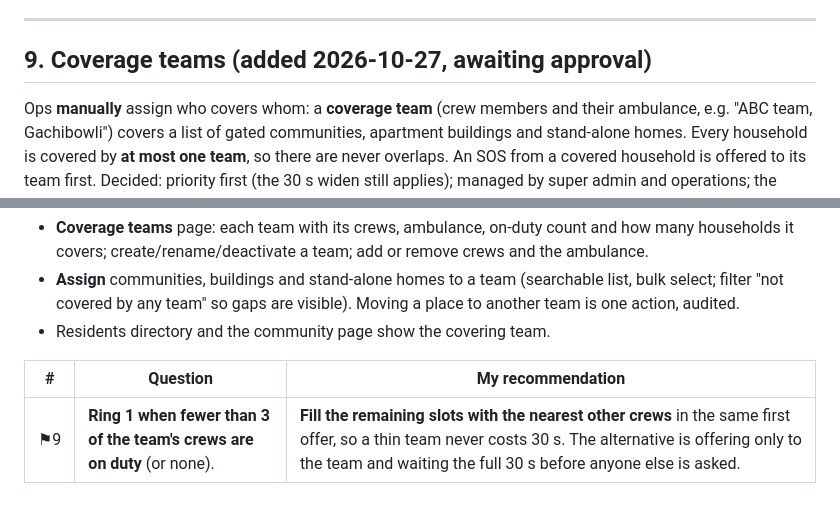
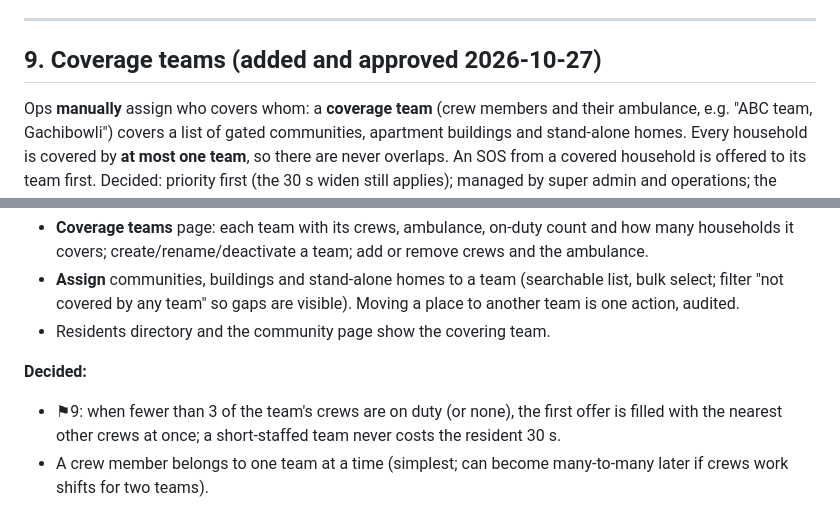
Before and after one commit to siddardhaNS/HealthCare, a Markdown page: docs/plans/phase-3-sos.md, 2 parts joined by grey strips. Rendered like a GitHub page.

Commit message:
docs: coverage teams approved (fill first offer with nearest crews)
Co-Authored-By: Claude Opus 5.5 <noreply@anthropic.com>

```diff
--- a/docs/plans/phase-3-sos.md
+++ b/docs/plans/phase-3-sos.md
@@ -152,7 +152,7 @@ Realtime: private channels `sos:{incidentId}` (resident, family managers, assign
 
 ---
 
-## 9. Coverage teams (added 2026-10-27, awaiting approval)
+## 9. Coverage teams (added and approved 2026-10-27)
 
 Ops **manually** assign who covers whom: a **coverage team** (crew members and their ambulance, e.g. "ABC team, Gachibowli") covers a list of gated communities, apartment buildings and stand-alone homes. Every household is covered by **at most one team**, so there are never overlaps. An SOS from a covered household is offered to its team first. Decided: priority first (the 30 s widen still applies); managed by super admin and operations; the community desk can see which team covers its community but not change it.
 
@@ -171,6 +171,6 @@ Ops **manually** assign who covers whom: a **coverage team** (crew members and t
 - **Assign** communities, buildings and stand-alone homes to a team (searchable list, bulk select; filter "not covered by any team" so gaps are visible). Moving a place to another team is one action, audited.
 - Residents directory and the community page show the covering team.
 
-| # | Question | My recommendation |
-|---|---|---|
-| ⚑9 | **Ring 1 when fewer than 3 of the team's crews are on duty** (or none). | **Fill the remaining slots with the nearest other crews** in the same first offer, so a thin team never costs 30 s. The alternative is offering only to the team and waiting the full 30 s before anyone else is asked. |
+**Decided:**
+- ⚑9: when fewer than 3 of the team's crews are on duty (or none), the first offer is filled with the nearest other crews at once; a short-staffed team never costs the resident 30 s.
+- A crew member belongs to one team at a time (simplest; can become many-to-many later if crews work shifts for two teams).
```
Also changed, not shown: docs/progress.md (+2 -2 lines).
